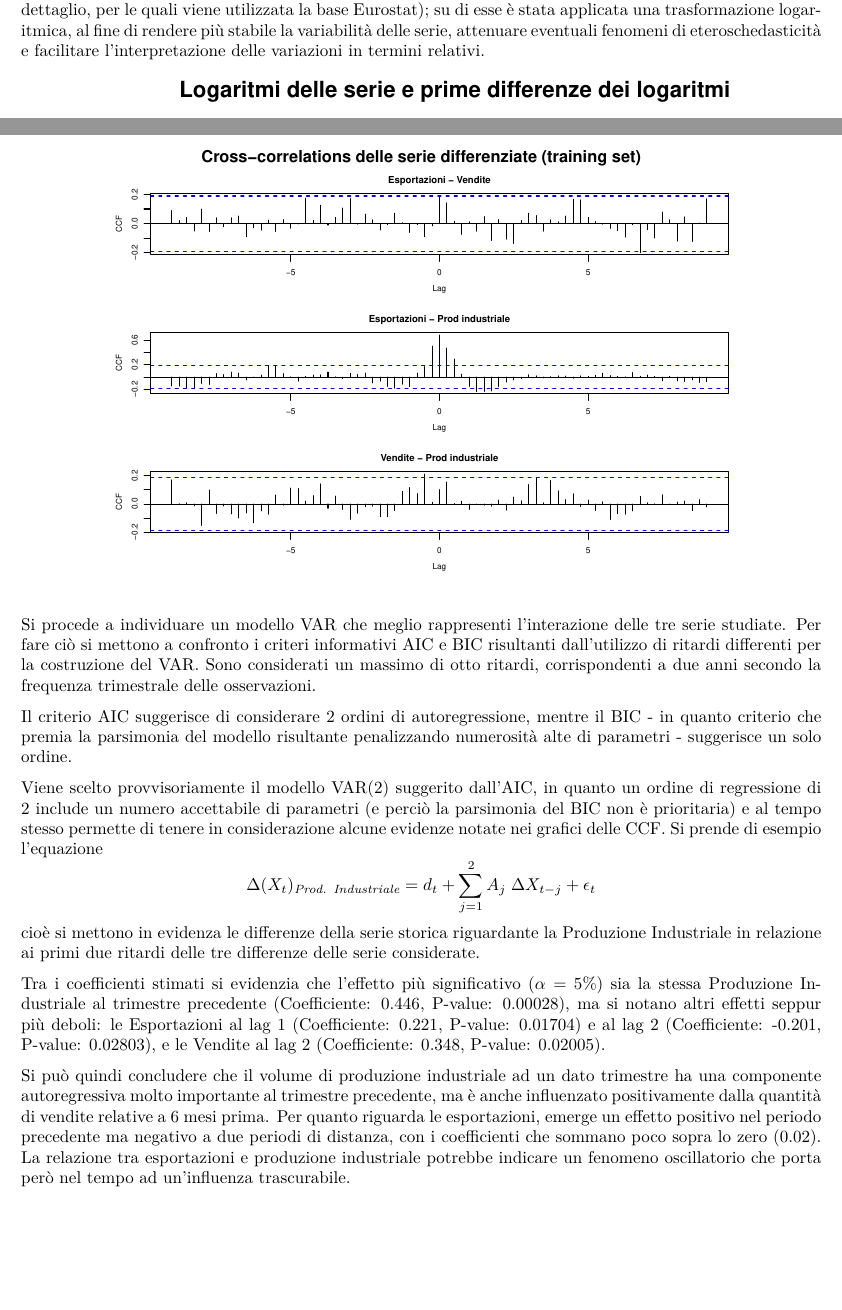
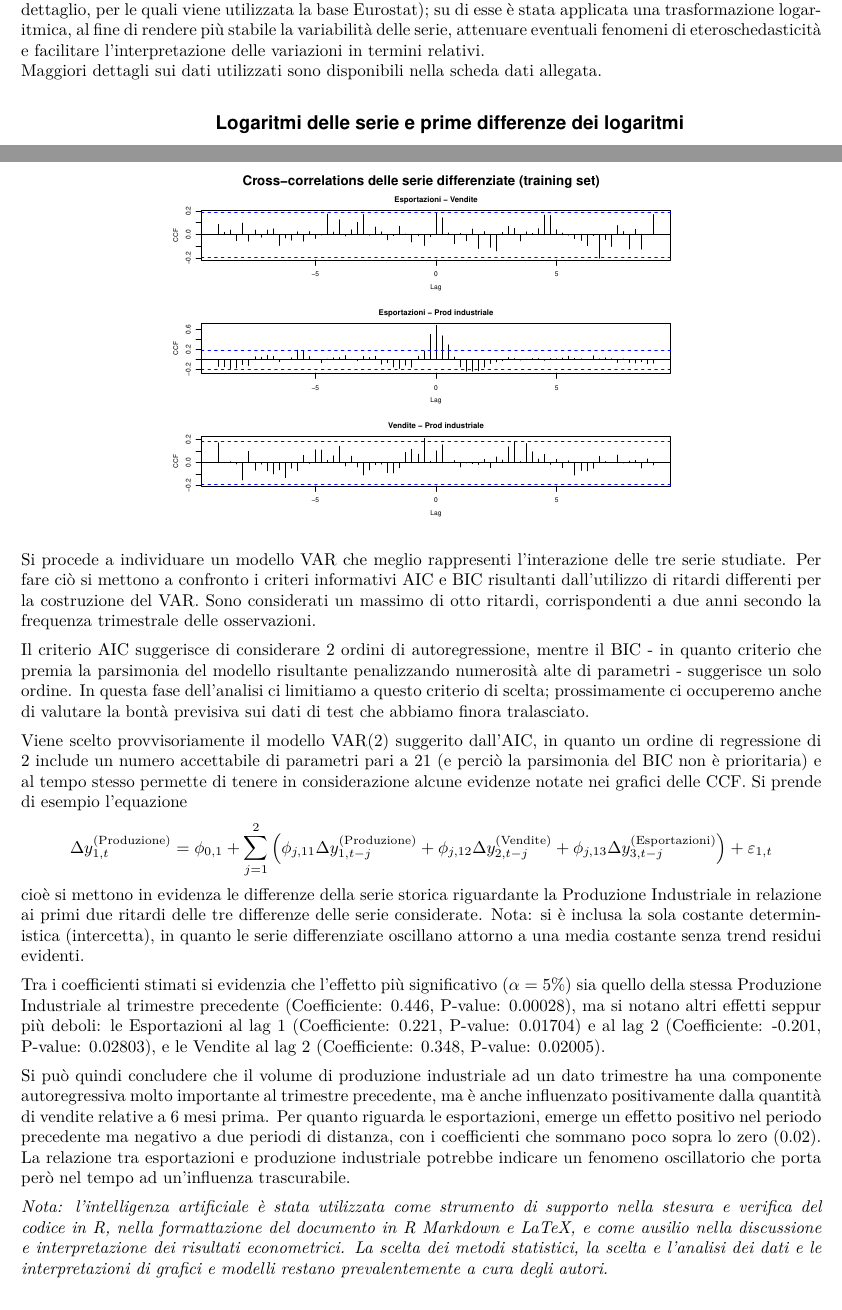
Before and after one commit to GaiaRomanato/Progetto-retribuzioni-prezzi-produttivita, an R Markdown document (Laboratorio 1/lab1.Rmd): two parts of pages 1 and 3 of 3, joined at a grey line, cut so that both start at the same text. The pictures show the output file Laboratorio 1/lab1.pdf that the author committed with the source.

Commit message:
varie modifiche

````diff
--- a/Laboratorio 1/lab1.Rmd
+++ b/Laboratorio 1/lab1.Rmd
@@ -41,8 +41,9 @@ test_diff <- window(data_diff, start = c(2017, 1))
 
 Sono prese in esame le serie storiche relative al volume economico di esportazioni di merci e servizi, di vendite al dettaglio e di produzione industriale (edilizia esclusa) in Italia, registrati trimestralmente dal primo trimestre del 1990 al terzo trimestre del 2023. Si vuole studiare come tali indici si comportino individualmente, come interagiscano tra loro allo stesso periodo e a distanza di tempo, e si vuole individuare eventuali modelli che caratterizzino le tre serie in modo appropriato.
 Le serie sono espresse sotto forma di numeri indice, con anno base 2015 = 100 (ad eccezione delle vendite al dettaglio, per le quali viene utilizzata la base Eurostat); su di esse è stata applicata una trasformazione logaritmica, al fine di rendere più stabile la variabilità delle serie, attenuare eventuali fenomeni di eteroschedasticità e facilitare l’interpretazione delle variazioni in termini relativi.
+Maggiori dettagli sui dati utilizzati sono disponibili nella scheda dati allegata.
 
-```{r echo=F}
+```{r echo=F, out.width="85%", fig.align="center"}
 # Preparazione dei dati
 prepare_data <- function(df, tipo, start = c(1990, 1)) {
   df_plot <- as.data.frame(df)
@@ -258,7 +259,7 @@ summary(var_aic)
 
 Si procede a individuare un modello VAR che meglio rappresenti l'interazione delle tre serie studiate. Per fare ciò si mettono a confronto i criteri informativi AIC e BIC risultanti dall'utilizzo di ritardi differenti per la costruzione del VAR. Sono considerati un massimo di otto ritardi, corrispondenti a due anni secondo la frequenza trimestrale delle osservazioni.
 
-Il criterio AIC suggerisce di considerare 2 ordini di autoregressione, mentre il BIC - in quanto criterio che premia la parsimonia del modello risultante penalizzando numerosità alte di parametri - suggerisce un solo ordine.
+Il criterio AIC suggerisce di considerare 2 ordini di autoregressione, mentre il BIC - in quanto criterio che premia la parsimonia del modello risultante penalizzando numerosità alte di parametri - suggerisce un solo ordine. In questa fase dell'analisi ci limitiamo a questo criterio di scelta; prossimamente ci occuperemo anche di valutare la bontà previsiva sui dati di test che abbiamo finora tralasciato.
 
 
 ```{r echo=F, include = F}
@@ -298,11 +299,13 @@ coefficienti <- coef(summary(equazione))
 print(coefficienti)
 
 ```
-Viene scelto provvisoriamente il modello VAR(2) suggerito dall'AIC, in quanto un ordine di regressione di 2 include un numero accettabile di parametri (e perciò la parsimonia del BIC non è prioritaria) e al tempo stesso permette di tenere in considerazione alcune evidenze notate nei grafici delle CCF.
+Viene scelto provvisoriamente il modello VAR(2) suggerito dall'AIC, in quanto un ordine di regressione di 2 include un numero accettabile di parametri pari a 21 (e perciò la parsimonia del BIC non è prioritaria) e al tempo stesso permette di tenere in considerazione alcune evidenze notate nei grafici delle CCF.
 Si prende di esempio l'equazione
-$$ \Delta (X_t)_\textit{Prod. Industriale} = d_t + \sum_{j = 1}^2A_j \; \Delta X_{t-j}+\epsilon_t$$
-cioè si mettono in evidenza le differenze della serie storica riguardante la Produzione Industriale in relazione ai primi due ritardi delle tre differenze delle serie considerate.
+$$\Delta y_{1,t}^{(\text{Produzione})} = \phi_{0,1} + \sum_{j=1}^2 \left( \phi_{j,11} \Delta y_{1,t-j}^{(\text{Produzione})} + \phi_{j,12} \Delta y_{2,t-j}^{(\text{Vendite})} + \phi_{j,13} \Delta y_{3,t-j}^{(\text{Esportazioni})} \right) + \varepsilon_{1,t}$$
+cioè si mettono in evidenza le differenze della serie storica riguardante la Produzione Industriale in relazione ai primi due ritardi delle tre differenze delle serie considerate. Nota: si è inclusa la sola costante deterministica (intercetta), in quanto le serie differenziate oscillano attorno a una media costante senza trend residui evidenti.
 
-Tra i coefficienti stimati si evidenzia che l'effetto più significativo ($\alpha = 5\%$) sia la stessa Produzione Industriale al trimestre precedente (Coefficiente: 0.446, P-value: 0.00028), ma si notano altri effetti seppur più deboli: le Esportazioni al lag 1 (Coefficiente: 0.221, P-value: 0.01704) e al lag 2 (Coefficiente: -0.201, P-value: 0.02803), e le Vendite al lag 2 (Coefficiente: 0.348, P-value: 0.02005).
+Tra i coefficienti stimati si evidenzia che l'effetto più significativo ($\alpha = 5\%$) sia quello della stessa Produzione Industriale al trimestre precedente (Coefficiente: 0.446, P-value: 0.00028), ma si notano altri effetti seppur più deboli: le Esportazioni al lag 1 (Coefficiente: 0.221, P-value: 0.01704) e al lag 2 (Coefficiente: -0.201, P-value: 0.02803), e le Vendite al lag 2 (Coefficiente: 0.348, P-value: 0.02005).
 
 Si può quindi concludere che il volume di produzione industriale ad un dato trimestre ha una componente autoregressiva molto importante al trimestre precedente, ma è anche influenzato positivamente dalla quantità di vendite relative a 6 mesi prima. Per quanto riguarda le esportazioni, emerge un effetto positivo nel periodo precedente ma negativo a due periodi di distanza, con i coefficienti che sommano poco sopra lo zero (0.02). La relazione tra esportazioni e produzione industriale potrebbe indicare un fenomeno oscillatorio che porta però nel tempo ad un'influenza trascurabile.
+
+*Nota: l'intelligenza artificiale è stata utilizzata come strumento di supporto nella stesura e verifica del codice in R, nella formattazione del documento in R Markdown e LaTeX, e come ausilio nella discussione e interpretazione dei risultati econometrici. La scelta dei metodi statistici, la scelta e l'analisi dei dati e le interpretazioni di grafici e modelli restano prevalentemente a cura degli autori.*
````
Also changed, not shown: Laboratorio 1/lab1.pdf, Laboratorio 1/lab1.Rmd (4 more changed lines).
